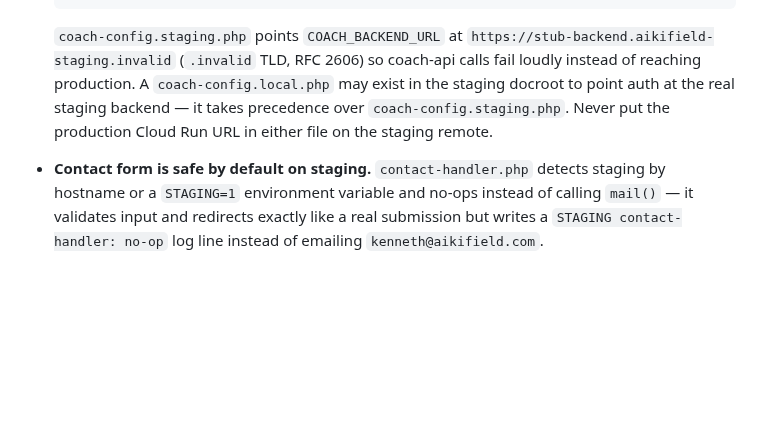
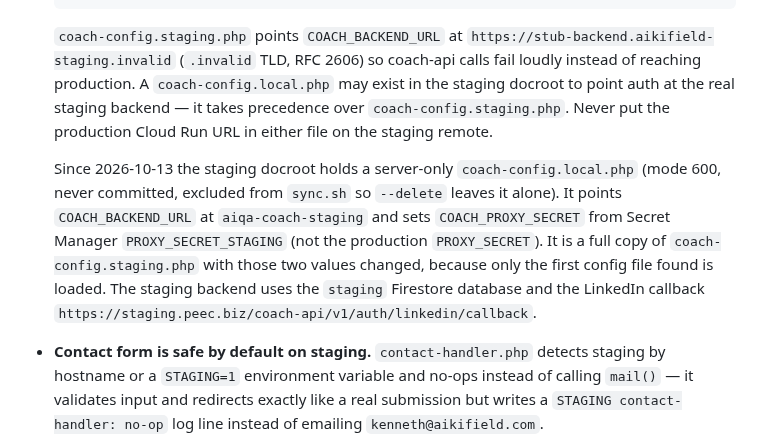
Before and after one commit to biofool/AikiField.com, a Markdown page: docs/STAGING.md, the part around the change. GitHub-like rendering; blank space fills up the shorter version.

Commit message:
docs(staging): server-only coach-config.local.php and staging proxy secret
Co-Authored-By: Claude Sonnet 5.5 <noreply@anthropic.com>
Claude-Session: https://claude.ai/code/session_014tw9wmcBntzBYLbVfbKoty

```diff
--- a/docs/STAGING.md
+++ b/docs/STAGING.md
@@ -71,6 +71,16 @@ Notes:
   `coach-config.staging.php`. Never put the production Cloud Run URL in
   either file on the staging remote.
 
+  Since 2026-10-13 the staging docroot holds a server-only
+  `coach-config.local.php` (mode 600, never committed, excluded from
+  `sync.sh` so `--delete` leaves it alone). It points `COACH_BACKEND_URL`
+  at `aiqa-coach-staging` and sets `COACH_PROXY_SECRET` from Secret
+  Manager `PROXY_SECRET_STAGING` (not the production `PROXY_SECRET`). It is
+  a full copy of `coach-config.staging.php` with those two values changed,
+  because only the first config file found is loaded. The staging backend
+  uses the `staging` Firestore database and the LinkedIn callback
+  `https://staging.peec.biz/coach-api/v1/auth/linkedin/callback`.
+
 - **Contact form is safe by default on staging.** `contact-handler.php`
   detects staging by hostname or a `STAGING=1` environment variable and
   no-ops instead of calling `mail()` — it validates input and redirects
```
